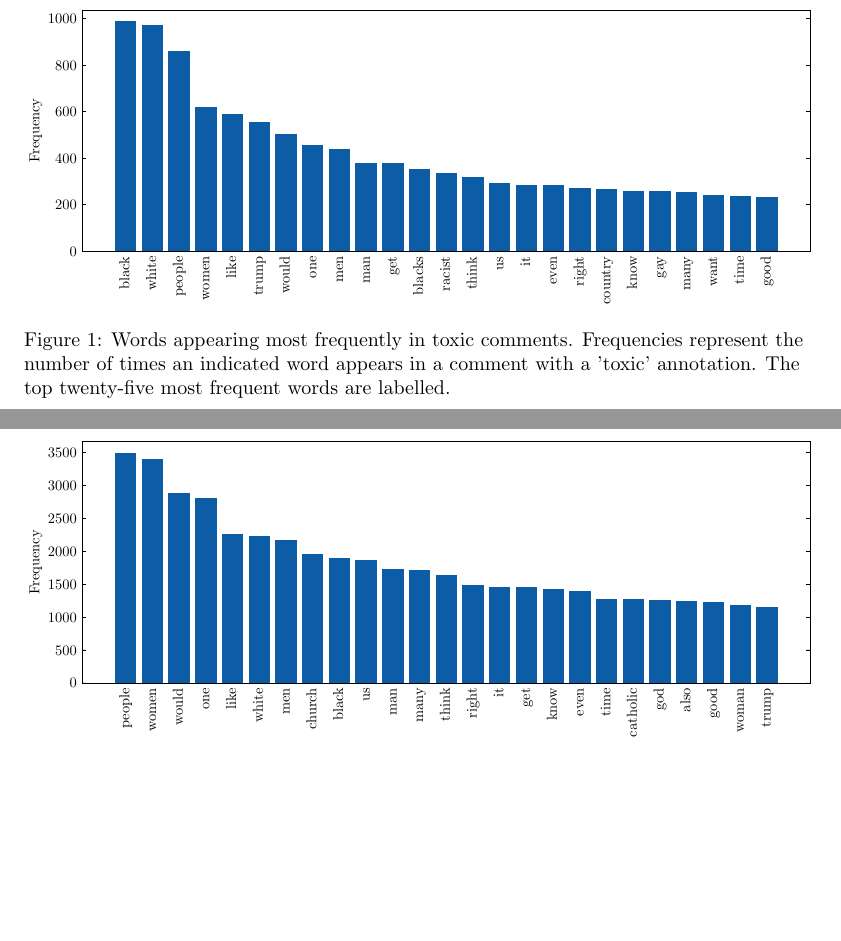
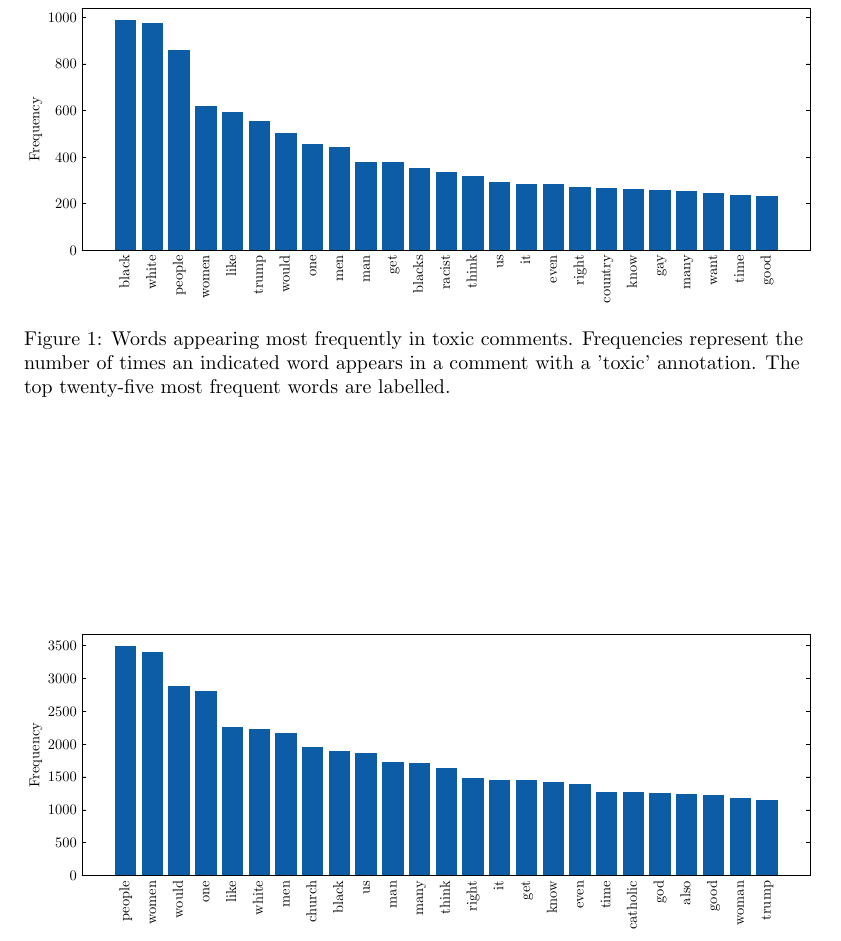
Before and after one commit to HRSAndrabi/Applications-of-perceptron-based-methods-to-toxic-comment-classification, a LaTeX paper (manuscript/main.tex): two parts of pages 8 and 9 of 11 before the commit and part of page 8 of 10 after it, the two joined at a grey line, cut so that both start at the same text, the shorter picture padded with empty space. Compiled offline with pdfLaTeX.

Commit message:
Stop tables/figures from being displayed 1 per-page.

```diff
--- a/manuscript/main.tex
+++ b/manuscript/main.tex
@@ -20,6 +20,7 @@
 \usepackage{xurl}
 
 \renewcommand{\baselinestretch}{1.15}
+\renewcommand{\efloatseparator}{\vfill}
 
 % \pretitle{\begin{center}\Huge\bfseries}
 \posttitle{\par\end{center}\vskip 2em}
```
Also changed, not shown: manuscript/main.pdf, 6 other files.
